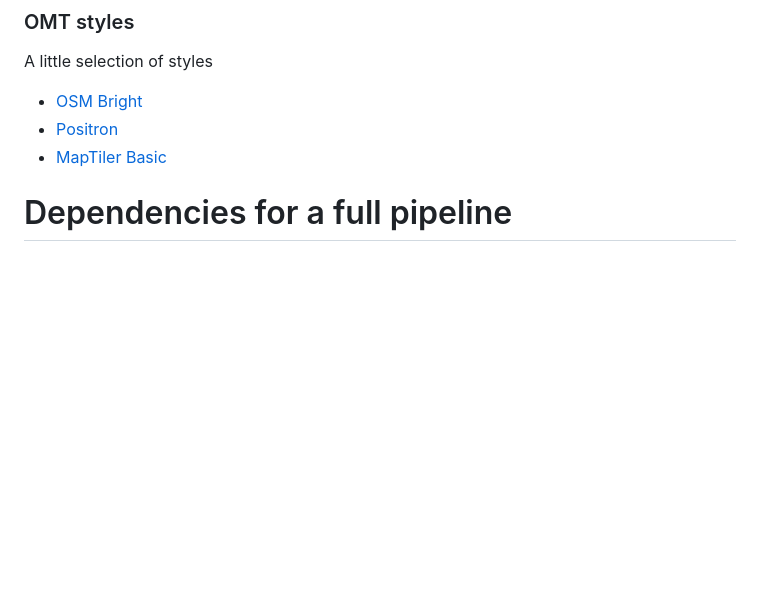
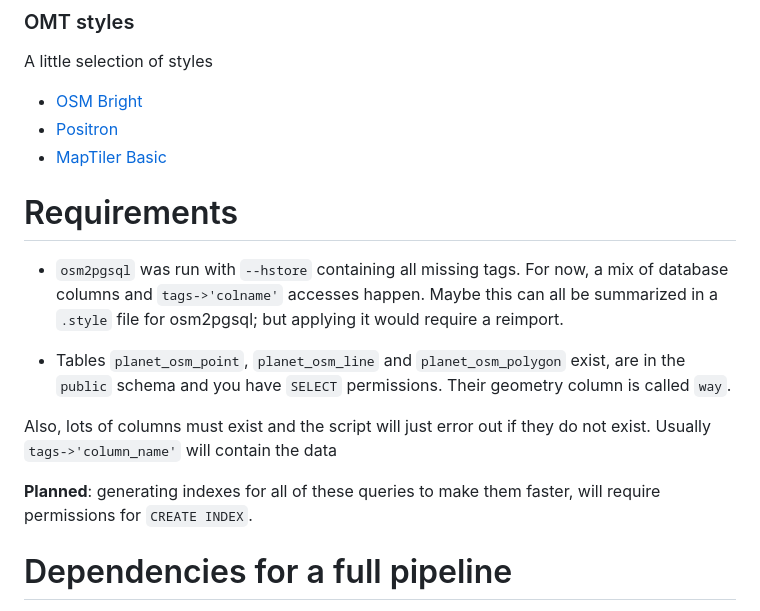
Before and after one commit to feludwig/pgsql-omt-schema, a Markdown page: README.md, the part around the change. GitHub-like rendering; blank space fills up the shorter version.

Commit message:
document requirements in postgres

```diff
--- a/README.md
+++ b/README.md
@@ -17,6 +17,25 @@ A little selection of styles
 * [OSM Bright](https://github.com/openmaptiles/osm-bright-gl-style)
 * [Positron](https://github.com/openmaptiles/positron-gl-style)
 * [MapTiler Basic](https://github.com/openmaptiles/maptiler-basic-gl-style)
+
+# Requirements
+
+* `osm2pgsql` was run with `--hstore` containing all missing tags. For now, a mix
+of database columns and `tags->'colname'` accesses happen.
+Maybe this can all be summarized in a `.style` file for osm2pgsql; but applying it
+would require a reimport.
+
+* Tables `planet_osm_point`, `planet_osm_line` and `planet_osm_polygon` exist,
+are in the `public` schema and you have `SELECT` permissions.
+Their geometry column is called `way`.
+
+
+Also, lots of columns must exist and the script will just error out if they do
+not exist. Usually `tags->'column_name'` will contain the data
+
+
+**Planned**: generating indexes for all of these queries to make them faster,
+will require permissions for `CREATE INDEX`.
 
 # Dependencies for a full pipeline
 
```
